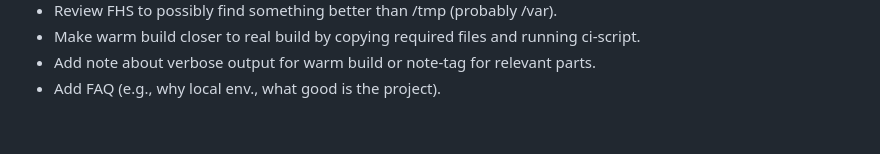
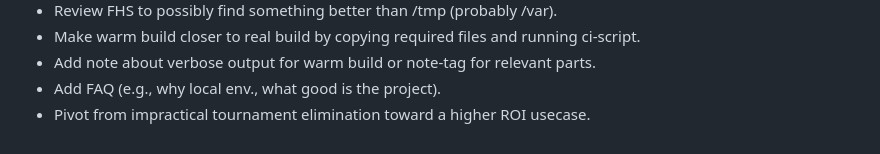
Before and after one commit to ahimta/lop, a Markdown page: README.md, the part around the change. Drawn GitHub-style.

Commit message:
chore(readme): update todo

```diff
--- a/README.md
+++ b/README.md
@@ -391,3 +391,4 @@ in Java) goes to
 - Make warm build closer to real build by copying required files and running ci-script.
 - Add note about verbose output for warm build or note-tag for relevant parts.
 - Add FAQ (e.g., why local env., what good is the project).
+- Pivot from impractical tournament elimination toward a higher ROI usecase.
```
